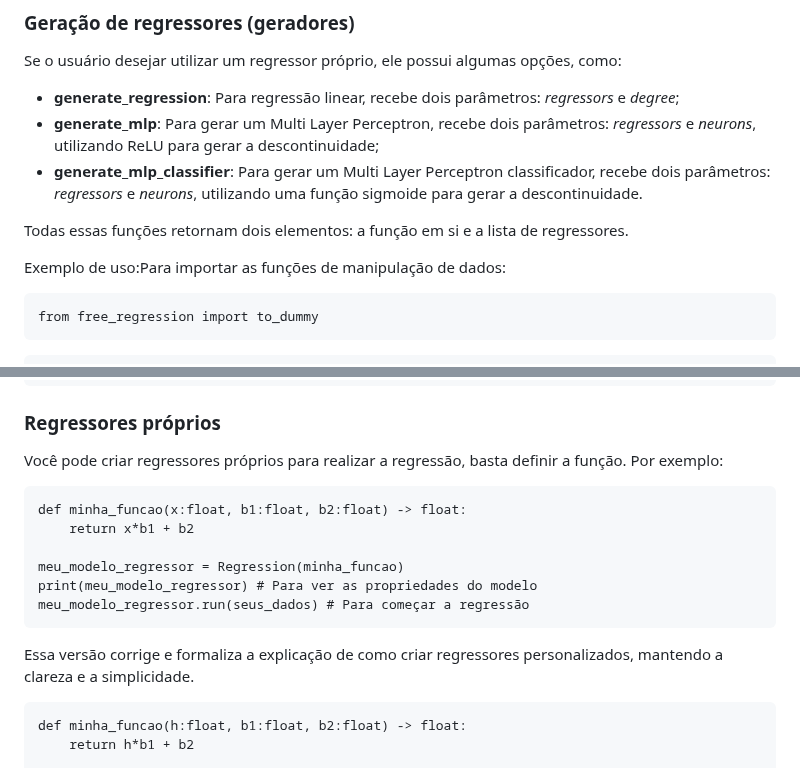
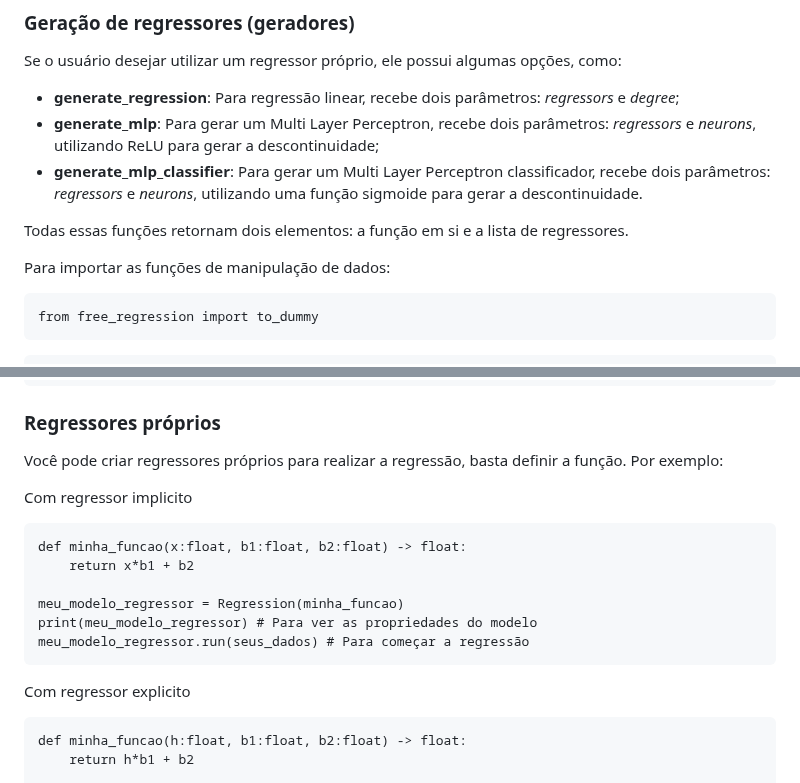
Before and after one commit to IanAguiar-ai/free_regression, a Markdown page: README.md, 2 parts joined by grey strips. GitHub-like rendering.

Commit message:
Version: 1.0.14 - 26-09-2024 - 09:34

````diff
--- a/README.md
+++ b/README.md
@@ -94,8 +94,7 @@ Se o usuário desejar utilizar um regressor próprio, ele possui algumas opçõe
 
 Todas essas funções retornam dois elementos: a função em si e a lista de regressores.
 
-
-Exemplo de uso:Para importar as funções de manipulação de dados:
+Para importar as funções de manipulação de dados:
 
 ```
 from free_regression import to_dummy
@@ -125,6 +124,7 @@ print(meu_modelo['str_nome_do_regressor'])
 
 Você pode criar regressores próprios para realizar a regressão, basta definir a função. Por exemplo:
 
+Com regressor implicito
 ```
 def minha_funcao(x:float, b1:float, b2:float) -> float:
 	return x*b1 + b2
@@ -134,8 +134,7 @@ print(meu_modelo_regressor) # Para ver as propriedades do modelo
 meu_modelo_regressor.run(seus_dados) # Para começar a regressão
 ```
 
-Essa versão corrige e formaliza a explicação de como criar regressores personalizados, mantendo a clareza e a simplicidade.
-
+Com regressor explicito
 ```
 def minha_funcao(h:float, b1:float, b2:float) -> float:
 	return h*b1 + b2
````
